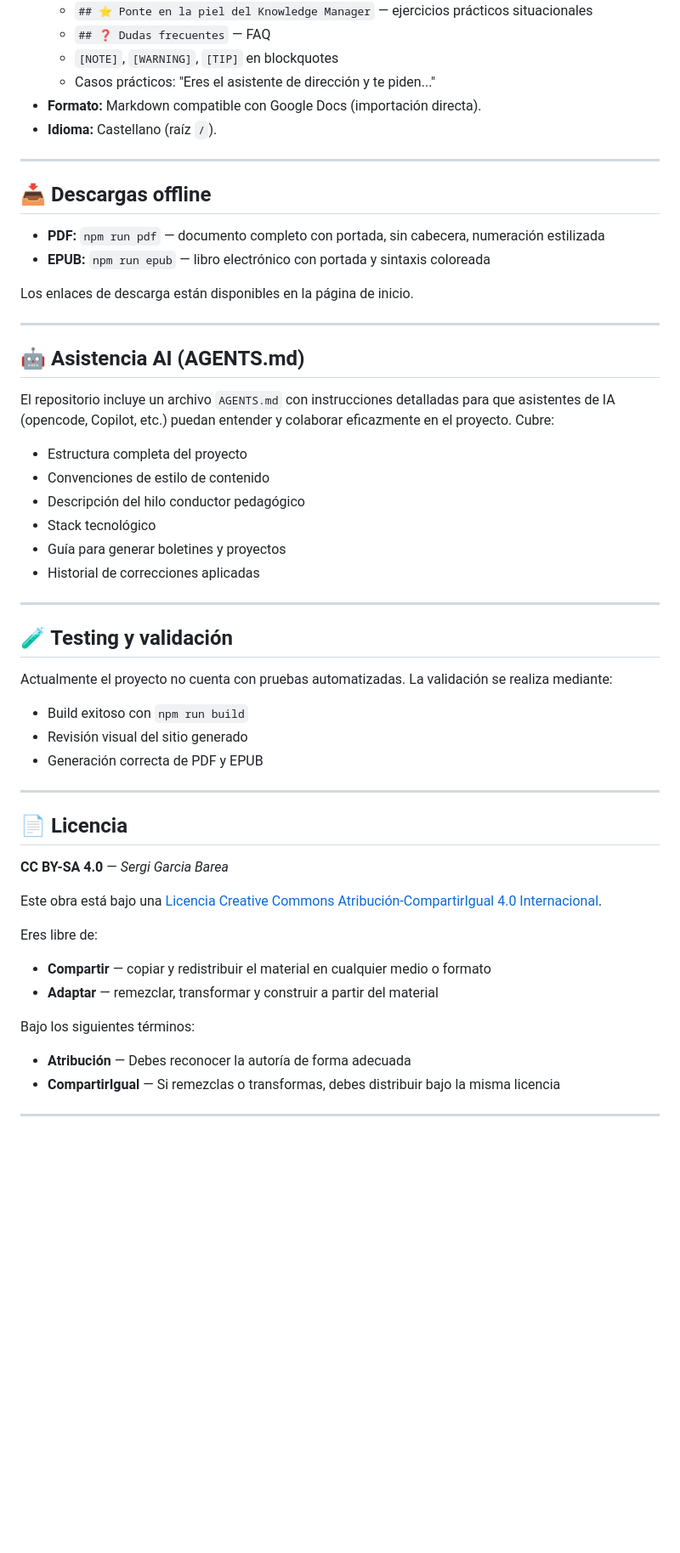
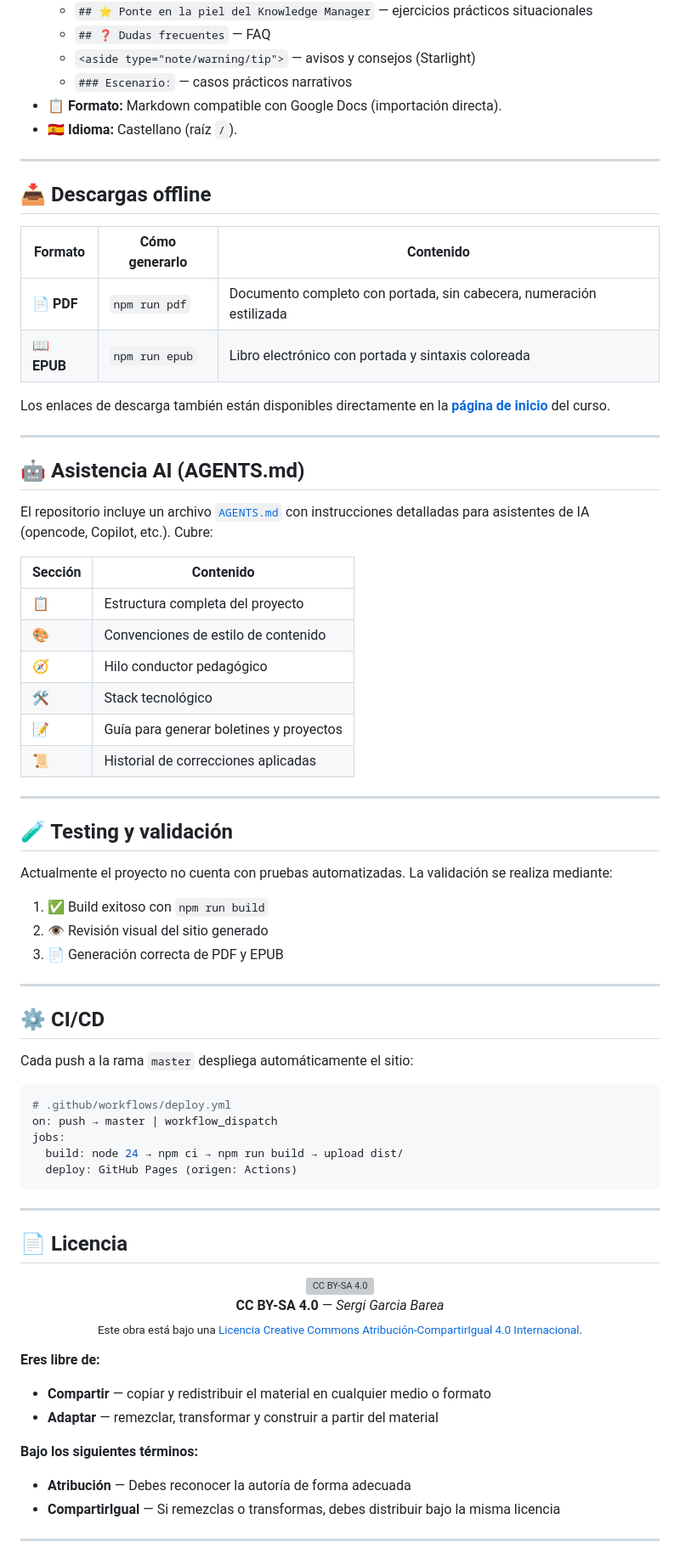
Before and after one commit to sergarb1/ApuntesGestionAvanzadaInformacion, a Markdown page: README.md, the part around one of its changes. Shown at 85% size. Drawn GitHub-style; blank space fills up the shorter version; grey boxes are pictures that could not be loaded.

Commit message:
README más bonito: badges centrados, stats bar, quick start, iconos en estructura, tablas con emojis, CI/CD section, license centrada

````diff
--- a/README.md
+++ b/README.md
@@ -173,54 +220,79 @@ Cada unidad cubre los RA oficiales del BOE (RD 1583/2011):
   - `## ⭐ Ponte en la piel del Knowledge Manager` — ejercicios prácticos situacionales
   - `## ❓ Dudas frecuentes` — FAQ
-  - `[NOTE]`, `[WARNING]`, `[TIP]` en blockquotes
-  - Casos prácticos: "Eres el asistente de dirección y te piden..."
-- **Formato:** Markdown compatible con Google Docs (importación directa).
-- **Idioma:** Castellano (raíz `/`).
+  - `<aside type="note/warning/tip">` — avisos y consejos (Starlight)
+  - `### Escenario:` — casos prácticos narrativos
+- **📋 Formato:** Markdown compatible con Google Docs (importación directa).
+- **🇪🇸 Idioma:** Castellano (raíz `/`).
 
 ---
 
 ## 📥 Descargas offline
 
-- **PDF:** `npm run pdf` — documento completo con portada, sin cabecera, numeración estilizada
-- **EPUB:** `npm run epub` — libro electrónico con portada y sintaxis coloreada
+| Formato | Cómo generarlo | Contenido |
+|---------|---------------|-----------|
+| 📄 **PDF** | `npm run pdf` | Documento completo con portada, sin cabecera, numeración estilizada |
+| 📖 **EPUB** | `npm run epub` | Libro electrónico con portada y sintaxis coloreada |
 
-Los enlaces de descarga están disponibles en la página de inicio.
+Los enlaces de descarga también están disponibles directamente en la **[página de inicio](https://sergarb1.github.io/ApuntesGestionAvanzadaInformacion/)** del curso.
 
 ---
 
 ## 🤖 Asistencia AI (AGENTS.md)
 
-El repositorio incluye un archivo `AGENTS.md` con instrucciones detalladas para que asistentes de IA (opencode, Copilot, etc.) puedan entender y colaborar eficazmente en el proyecto. Cubre:
+El repositorio incluye un archivo [`AGENTS.md`](AGENTS.md) con instrucciones detalladas para asistentes de IA (opencode, Copilot, etc.). Cubre:
 
-- Estructura completa del proyecto
-- Convenciones de estilo de contenido
-- Descripción del hilo conductor pedagógico
-- Stack tecnológico
-- Guía para generar boletines y proyectos
-- Historial de correcciones aplicadas
+| Sección | Contenido |
+|---------|-----------|
+| 📋 | Estructura completa del proyecto |
+| 🎨 | Convenciones de estilo de contenido |
+| 🧭 | Hilo conductor pedagógico |
+| 🛠️ | Stack tecnológico |
+| 📝 | Guía para generar boletines y proyectos |
+| 📜 | Historial de correcciones aplicadas |
 
 ---
 
 ## 🧪 Testing y validación
 
 Actualmente el proyecto no cuenta con pruebas automatizadas. La validación se realiza mediante:
-- Build exitoso con `npm run build`
-- Revisión visual del sitio generado
-- Generación correcta de PDF y EPUB
+
+1. ✅ Build exitoso con `npm run build`
+2. 👁️ Revisión visual del sitio generado
+3. 📄 Generación correcta de PDF y EPUB
+
+---
+
+## ⚙️ CI/CD
+
+Cada push a la rama `master` despliega automáticamente el sitio:
+
+```yaml
+# .github/workflows/deploy.yml
+on: push → master | workflow_dispatch
+jobs:
+  build: node 24 → npm ci → npm run build → upload dist/
+  deploy: GitHub Pages (origen: Actions)
+```
 
 ---
 
 ## 📄 Licencia
 
-**CC BY-SA 4.0** — *Sergi Garcia Barea*
+<p align="center">
+  <a href="https://creativecommons.org/licenses/by-sa/4.0/">
+    <img alt="CC BY-SA 4.0" src="https://licensebuttons.net/l/by-sa/4.0/88x31.png">
+  </a>
+  <br>
+  <strong>CC BY-SA 4.0</strong> — <em>Sergi Garcia Barea</em>
+  <br>
+  <sub>Este obra está bajo una <a href="https://creativecommons.org/licenses/by-sa/4.0/">Licencia Creative Commons Atribución-CompartirIgual 4.0 Internacional</a>.</sub>
+</p>
 
-Este obra está bajo una [Licencia Creative Commons Atribución-CompartirIgual 4.0 Internacional](https://creativecommons.org/licenses/by-sa/4.0/).
-
-Eres libre de:
+**Eres libre de:**
 - **Compartir** — copiar y redistribuir el material en cualquier medio o formato
 - **Adaptar** — remezclar, transformar y construir a partir del material
 
-Bajo los siguientes términos:
+**Bajo los siguientes términos:**
 - **Atribución** — Debes reconocer la autoría de forma adecuada
 - **CompartirIgual** — Si remezclas o transformas, debes distribuir bajo la misma licencia
 
````
Also changed, not shown: other parts of README.md (+162 -108 lines).
